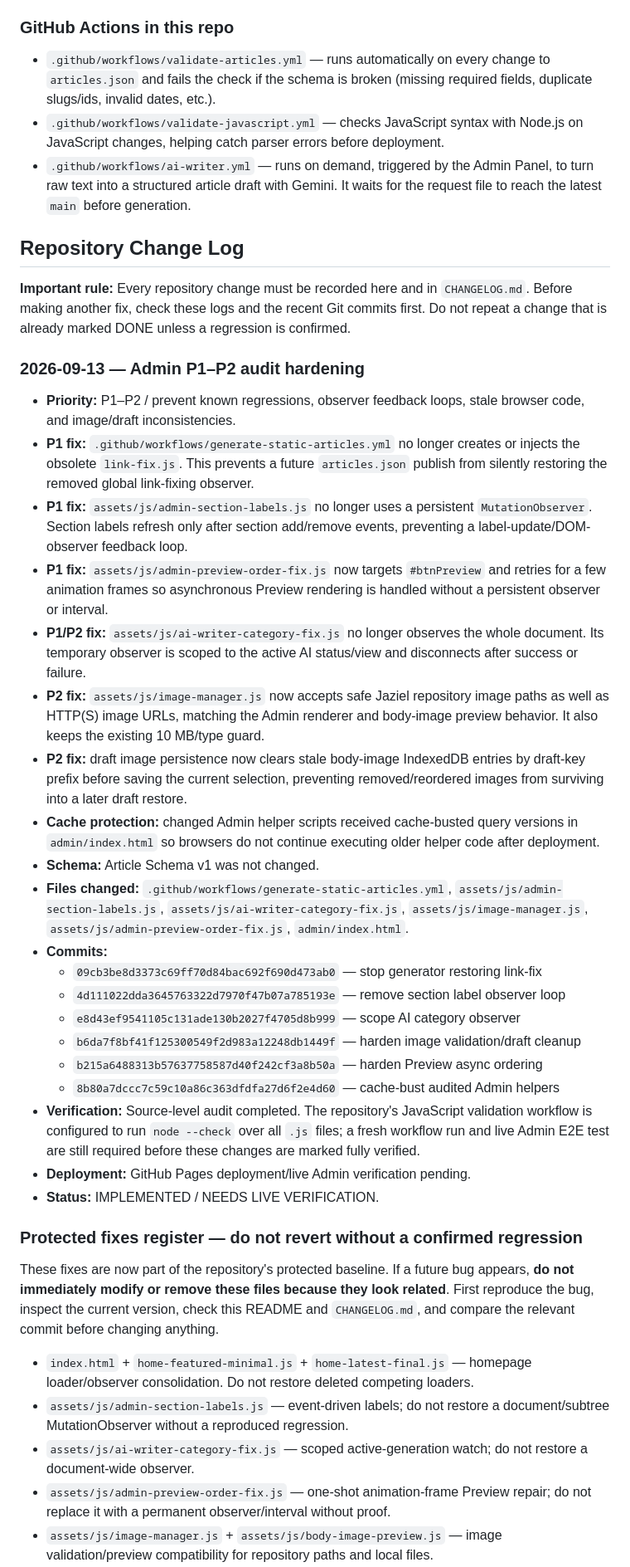
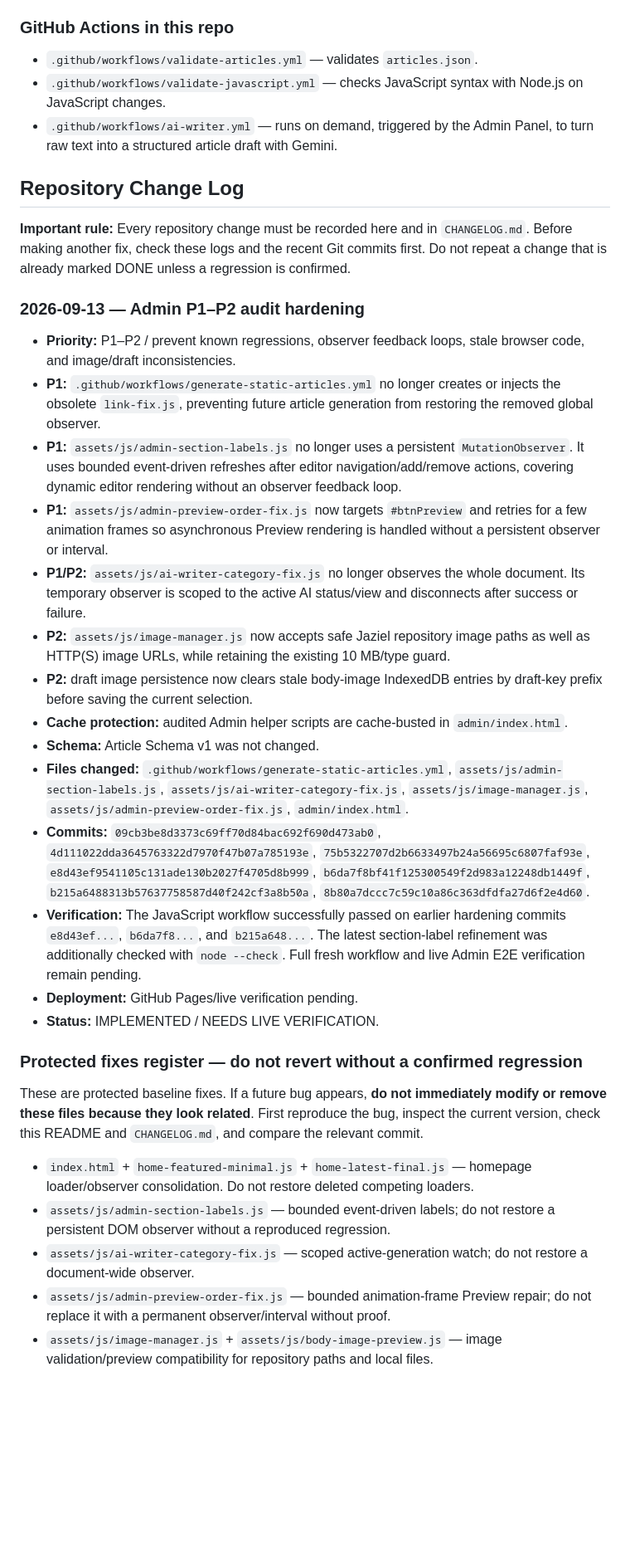
Before and after one commit to Jaziel-Story/jaziel-story.github.io, a Markdown page: README.md, the part around one of its changes. Shown at 83% size. GitHub-like rendering; blank space fills up the shorter version.

Commit message:
docs: protect Admin P1-P2 baseline after section label refinement

```diff
--- a/README.md
+++ b/README.md
@@ -72,14 +72,11 @@ update that single constant — no other file needs to change.
 
 ### GitHub Actions in this repo
 
-- `.github/workflows/validate-articles.yml` — runs automatically on every
-  change to `articles.json` and fails the check if the schema is broken
-  (missing required fields, duplicate slugs/ids, invalid dates, etc.).
+- `.github/workflows/validate-articles.yml` — validates `articles.json`.
 - `.github/workflows/validate-javascript.yml` — checks JavaScript syntax with
-  Node.js on JavaScript changes, helping catch parser errors before deployment.
+  Node.js on JavaScript changes.
 - `.github/workflows/ai-writer.yml` — runs on demand, triggered by the Admin
-  Panel, to turn raw text into a structured article draft with Gemini. It waits
-  for the request file to reach the latest `main` before generation.
+  Panel, to turn raw text into a structured article draft with Gemini.
 
 ## Repository Change Log
 
@@ -92,61 +89,59 @@ regression is confirmed.
 
 - **Priority:** P1–P2 / prevent known regressions, observer feedback loops,
   stale browser code, and image/draft inconsistencies.
-- **P1 fix:** `.github/workflows/generate-static-articles.yml` no longer creates
-  or injects the obsolete `link-fix.js`. This prevents a future `articles.json`
-  publish from silently restoring the removed global link-fixing observer.
-- **P1 fix:** `assets/js/admin-section-labels.js` no longer uses a persistent
-  `MutationObserver`. Section labels refresh only after section add/remove
-  events, preventing a label-update/DOM-observer feedback loop.
-- **P1 fix:** `assets/js/admin-preview-order-fix.js` now targets `#btnPreview`
-  and retries for a few animation frames so asynchronous Preview rendering is
+- **P1:** `.github/workflows/generate-static-articles.yml` no longer creates or
+  injects the obsolete `link-fix.js`, preventing future article generation from
+  restoring the removed global observer.
+- **P1:** `assets/js/admin-section-labels.js` no longer uses a persistent
+  `MutationObserver`. It uses bounded event-driven refreshes after editor
+  navigation/add/remove actions, covering dynamic editor rendering without an
+  observer feedback loop.
+- **P1:** `assets/js/admin-preview-order-fix.js` now targets `#btnPreview` and
+  retries for a few animation frames so asynchronous Preview rendering is
   handled without a persistent observer or interval.
-- **P1/P2 fix:** `assets/js/ai-writer-category-fix.js` no longer observes the
-  whole document. Its temporary observer is scoped to the active AI status/view
-  and disconnects after success or failure.
-- **P2 fix:** `assets/js/image-manager.js` now accepts safe Jaziel repository
-  image paths as well as HTTP(S) image URLs, matching the Admin renderer and
-  body-image preview behavior. It also keeps the existing 10 MB/type guard.
-- **P2 fix:** draft image persistence now clears stale body-image IndexedDB
-  entries by draft-key prefix before saving the current selection, preventing
-  removed/reordered images from surviving into a later draft restore.
-- **Cache protection:** changed Admin helper scripts received cache-busted
-  query versions in `admin/index.html` so browsers do not continue executing
-  older helper code after deployment.
+- **P1/P2:** `assets/js/ai-writer-category-fix.js` no longer observes the whole
+  document. Its temporary observer is scoped to the active AI status/view and
+  disconnects after success or failure.
+- **P2:** `assets/js/image-manager.js` now accepts safe Jaziel repository image
+  paths as well as HTTP(S) image URLs, while retaining the existing 10 MB/type
+  guard.
+- **P2:** draft image persistence now clears stale body-image IndexedDB entries
+  by draft-key prefix before saving the current selection.
+- **Cache protection:** audited Admin helper scripts are cache-busted in
+  `admin/index.html`.
 - **Schema:** Article Schema v1 was not changed.
 - **Files changed:** `.github/workflows/generate-static-articles.yml`,
   `assets/js/admin-section-labels.js`, `assets/js/ai-writer-category-fix.js`,
   `assets/js/image-manager.js`, `assets/js/admin-preview-order-fix.js`,
   `admin/index.html`.
-- **Commits:**
-  - `09cb3be8d3373c69ff70d84bac692f690d473ab0` — stop generator restoring link-fix
-  - `4d111022dda3645763322d7970f47b07a785193e` — remove section label observer loop
-  - `e8d43ef9541105c131ade130b2027f4705d8b999` — scope AI category observer
-  - `b6da7f8bf41f125300549f2d983a12248db1449f` — harden image validation/draft cleanup
-  - `b215a6488313b57637758587d40f242cf3a8b50a` — harden Preview async ordering
-  - `8b80a7dccc7c59c10a86c363dfdfa27d6f2e4d60` — cache-bust audited Admin helpers
-- **Verification:** Source-level audit completed. The repository's JavaScript
-  validation workflow is configured to run `node --check` over all `.js` files;
-  a fresh workflow run and live Admin E2E test are still required before these
-  changes are marked fully verified.
-- **Deployment:** GitHub Pages deployment/live Admin verification pending.
+- **Commits:** `09cb3be8d3373c69ff70d84bac692f690d473ab0`,
+  `4d111022dda3645763322d7970f47b07a785193e`,
+  `75b5322707d2b6633497b24a56695c6807faf93e`,
+  `e8d43ef9541105c131ade130b2027f4705d8b999`,
+  `b6da7f8bf41f125300549f2d983a12248db1449f`,
+  `b215a6488313b57637758587d40f242cf3a8b50a`,
+  `8b80a7dccc7c59c10a86c363dfdfa27d6f2e4d60`.
+- **Verification:** The JavaScript workflow successfully passed on earlier
+  hardening commits `e8d43ef...`, `b6da7f8...`, and `b215a648...`. The latest
+  section-label refinement was additionally checked with `node --check`.
+  Full fresh workflow and live Admin E2E verification remain pending.
+- **Deployment:** GitHub Pages/live verification pending.
 - **Status:** IMPLEMENTED / NEEDS LIVE VERIFICATION.
 
 ### Protected fixes register — do not revert without a confirmed regression
 
-These fixes are now part of the repository's protected baseline. If a future
-bug appears, **do not immediately modify or remove these files because they
-look related**. First reproduce the bug, inspect the current version, check
-this README and `CHANGELOG.md`, and compare the relevant commit before changing
-anything.
+These are protected baseline fixes. If a future bug appears, **do not
+immediately modify or remove these files because they look related**. First
+reproduce the bug, inspect the current version, check this README and
+`CHANGELOG.md`, and compare the relevant commit.
 
 - `index.html` + `home-featured-minimal.js` + `home-latest-final.js` — homepage
   loader/observer consolidation. Do not restore deleted competing loaders.
-- `assets/js/admin-section-labels.js` — event-driven labels; do not restore a
-  document/subtree MutationObserver without a reproduced regression.
+- `assets/js/admin-section-labels.js` — bounded event-driven labels; do not
+  restore a persistent DOM observer without a reproduced regression.
 - `assets/js/ai-writer-category-fix.js` — scoped active-generation watch; do not
   restore a document-wide observer.
-- `assets/js/admin-preview-order-fix.js` — one-shot animation-frame Preview
+- `assets/js/admin-preview-order-fix.js` — bounded animation-frame Preview
   repair; do not replace it with a permanent observer/interval without proof.
 - `assets/js/image-manager.js` + `assets/js/body-image-preview.js` — image
   validation/preview compatibility for repository paths and local files.
```
Also changed, not shown: other parts of README.md (+43 -68 lines).
